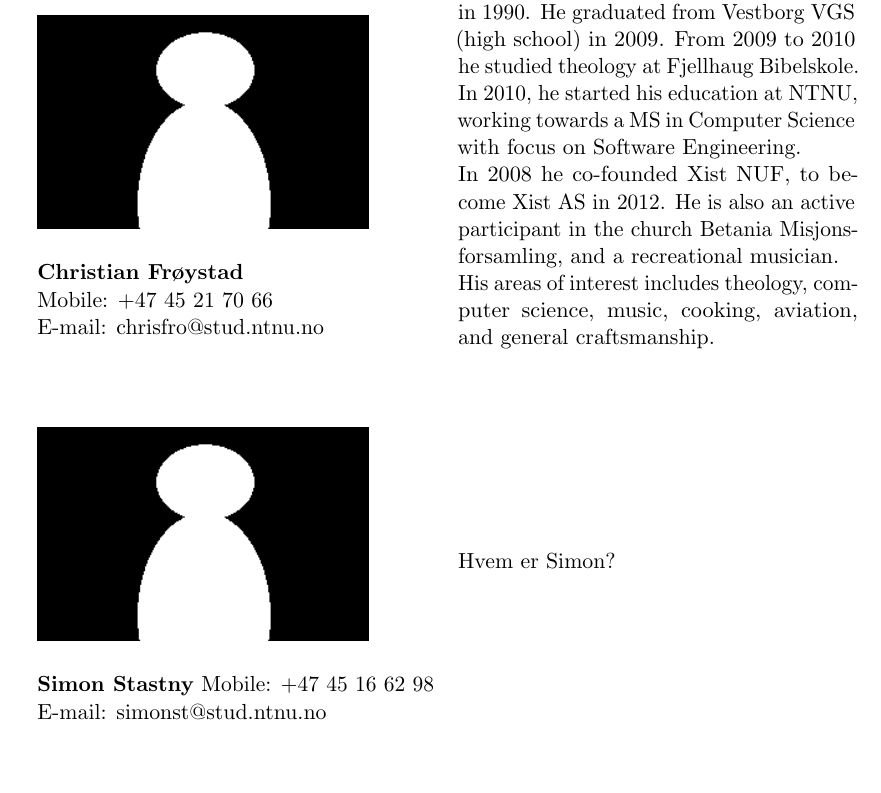
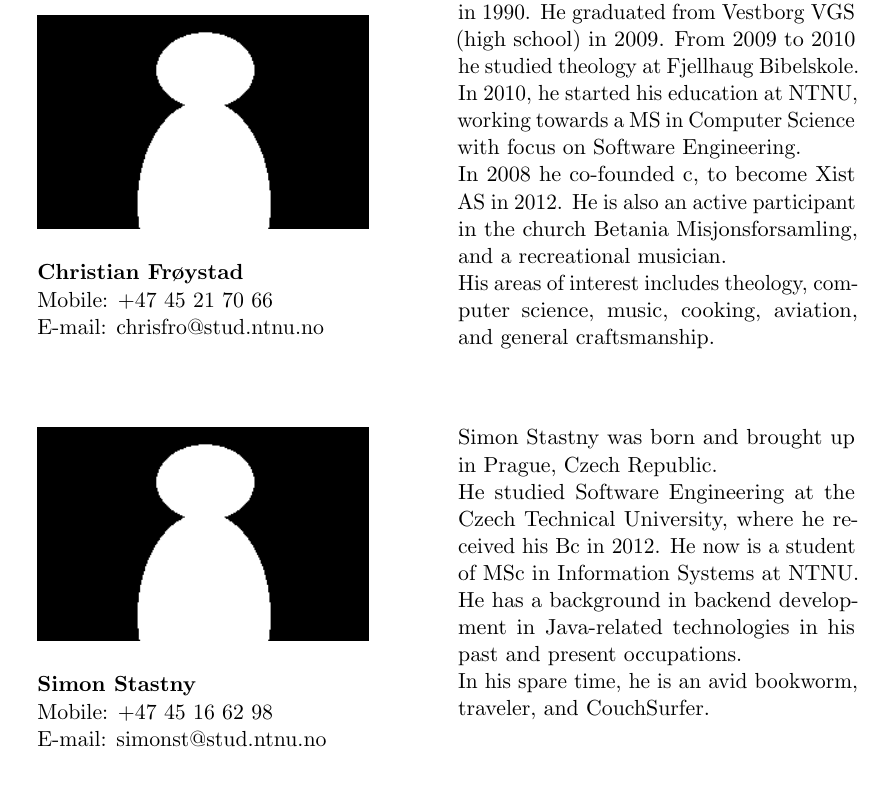
Before and after one commit to Tornaldo/StedRFront, a LaTeX thesis (Report/Report.tex): part of page 18 of 95, cut so that both start at the same text, the shorter picture padded with empty space. Compiled offline with pdfLaTeX.

Commit message:
simon's bio

```diff
--- a/Report/Report.tex
+++ b/Report/Report.tex
@@ -226,7 +226,7 @@ E-mail: chrisfro@stud.ntnu.no} & \parbox{7cm}{
 Christian Frøystad was born in Fosnavåg in 1990. He graduated from Vestborg VGS (high school) in 2009. From 2009 to 2010 he studied theology at Fjellhaug Bibelskole.
 In 2010, he started his education at NTNU, working towards a MS in Computer Science with focus on Software Engineering.
 
-In 2008 he co-founded Xist NUF, to become Xist AS in 2012.
+In 2008 he co-founded c, to become Xist AS in 2012.
 He is also an active participant in the church Betania Misjonsforsamling, and a recreational musician.
 
 His areas of interest includes theology, computer science, music, cooking, aviation, and general craftsmanship.
@@ -243,9 +243,19 @@ His areas of interest includes theology, computer science, music, cooking, aviat
       \includegraphics[width=0.4\textwidth]{Figures/Person.png}
       \label{fig:partners_group_simon}
 \end{figure}
-\textbf{Simon Stastny}
+\textbf{Simon Stastny}\\
 Mobile: +47 45 16 62 98\\
-E-mail: simonst@stud.ntnu.no} & \parbox{7cm}{Hvem er Simon?}
+E-mail: simonst@stud.ntnu.no} & \parbox{7cm}{
+
+Simon Stastny was born and brought up in Prague, Czech Republic.
+
+He studied Software Engineering at the Czech Technical University, where he received his Bc in 2012. He now is a student of MSc in Information Systems at NTNU.
+
+He has a background in backend development in Java-related technologies in his past and present occupations.
+
+In his spare time, he is an avid bookworm, traveler, and CouchSurfer.
+
+}
 \end{tabular}
 \label{tab:partners_group_simon}
 \end{table}
```
Also changed, not shown: Report/Figures/Prestudy/trondheim_map.png.
